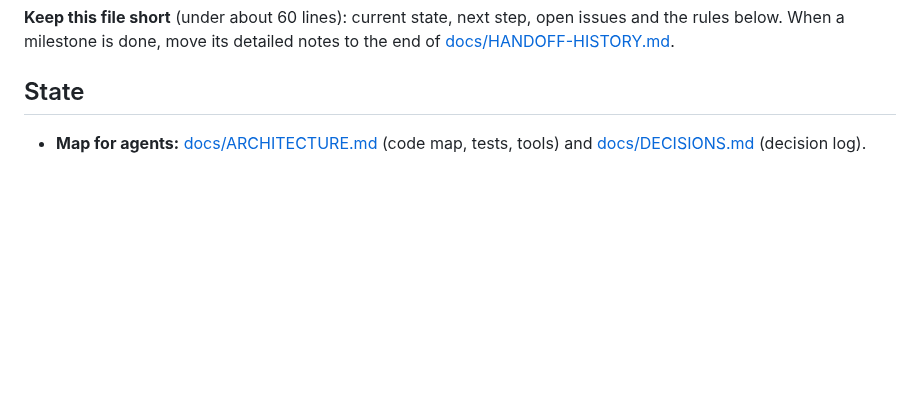
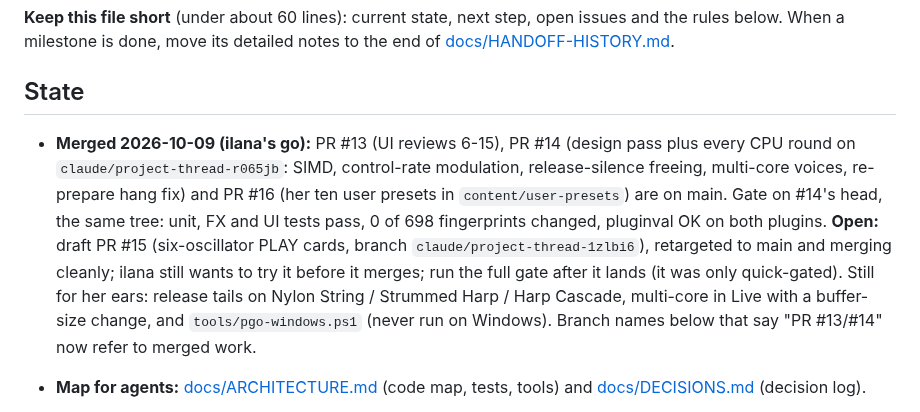
Before and after one commit to orth4x0r/ilanaSynth, a Markdown page: HANDOFF.md, the part around one of its changes. Drawn GitHub-style; blank space fills up the shorter version.

Commit message:
HANDOFF: #13, #14 and the user presets merged; #15 left for ilana
Co-Authored-By: Claude Opus 5.5 <noreply@anthropic.com>
Claude-Session: https://claude.ai/code/session_019DrVP2HAQb5mAQeKqoeaNr

```diff
--- a/HANDOFF.md
+++ b/HANDOFF.md
@@ -5,6 +5,7 @@ Updated 2026-10-06. The source tree is the source of truth. Work on `main` (clou
 **Keep this file short** (under about 60 lines): current state, next step, open issues and the rules below. When a milestone is done, move its detailed notes to the end of [docs/HANDOFF-HISTORY.md](docs/HANDOFF-HISTORY.md).
 
 ## State
+- **Merged 2026-10-09 (ilana's go):** PR #13 (UI reviews 6-15), PR #14 (design pass plus every CPU round on `claude/project-thread-r065jb`: SIMD, control-rate modulation, release-silence freeing, multi-core voices, re-prepare hang fix) and PR #16 (her ten user presets in `content/user-presets`) are on main. Gate on #14's head, the same tree: unit, FX and UI tests pass, 0 of 698 fingerprints changed, pluginval OK on both plugins. **Open:** draft PR #15 (six-oscillator PLAY cards, branch `claude/project-thread-1zlbi6`), retargeted to main and merging cleanly; ilana still wants to try it before it merges; run the full gate after it lands (it was only quick-gated). Still for her ears: release tails on Nylon String / Strummed Harp / Harp Cascade, multi-core in Live with a buffer-size change, and `tools/pgo-windows.ps1` (never run on Windows). Branch names below that say "PR #13/#14" now refer to merged work.
 - **Map for agents:** [docs/ARCHITECTURE.md](docs/ARCHITECTURE.md) (code map, tests, tools) and [docs/DECISIONS.md](docs/DECISIONS.md) (decision log).
 - **Done:** M1â€“M7, M8.1 (chaos and physics modulators) M8.2 (piano rework: the Piano exciter, a dense soundboard, the Grand Piano preset; re-fitted in M10 to the Iowa grand: whole keyboard 548 â†’ 465) M8.3 (west-coast voice: wavefolder and vactrol low-pass gate, the WEST card) M8.4 (13 filter models appended, a two-page type grid) M8.5 (the Feedback exciter, Evolve, the vector pad on a new VECTOR tab) M8.6 (BOUNCE: resample the patch into an oscillator's sample or a patch wavetable, saved inside the patch) M8.7 (a PHYSICAL page with an animated string, exciter and body; tour and README) M10 (114 presets, 80 more wavetables; the low-pass gate and feedback guitar re-fitted to recordings) and M9 (CLAP everywhere, AU on macOS, Linux builds, CI on three platforms, pluginval and clap-validator clean, signed macOS releases once the Apple secrets exist; version 1.3.0), by Claude in a cloud session on Linux, 2026-09-27/28. Notes for every milestone are at the end of [docs/HANDOFF-HISTORY.md](docs/HANDOFF-HISTORY.md).
 - **Done since M9:** the release polish in ROADMAP (seven UI/UX rounds alternating with six debug rounds), 2026-09-28.
```
Also changed, not shown: other parts of HANDOFF.md (+1 -1 lines).
